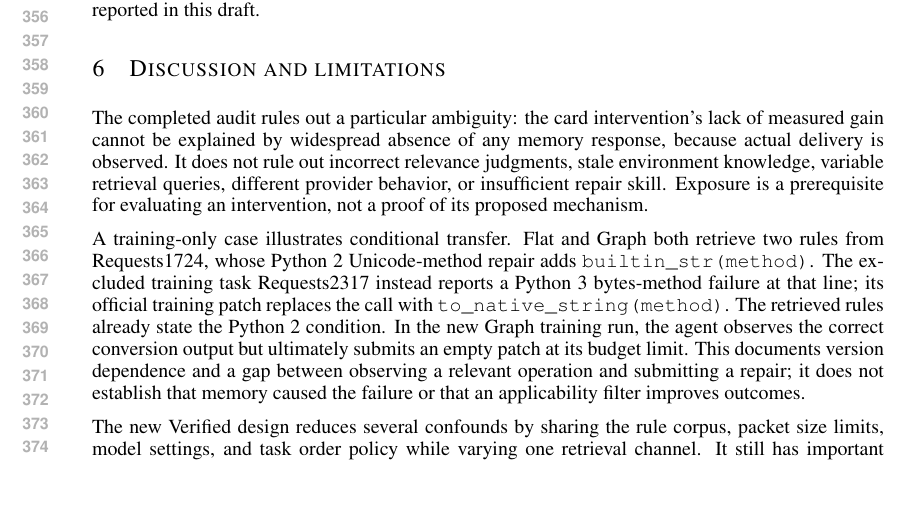
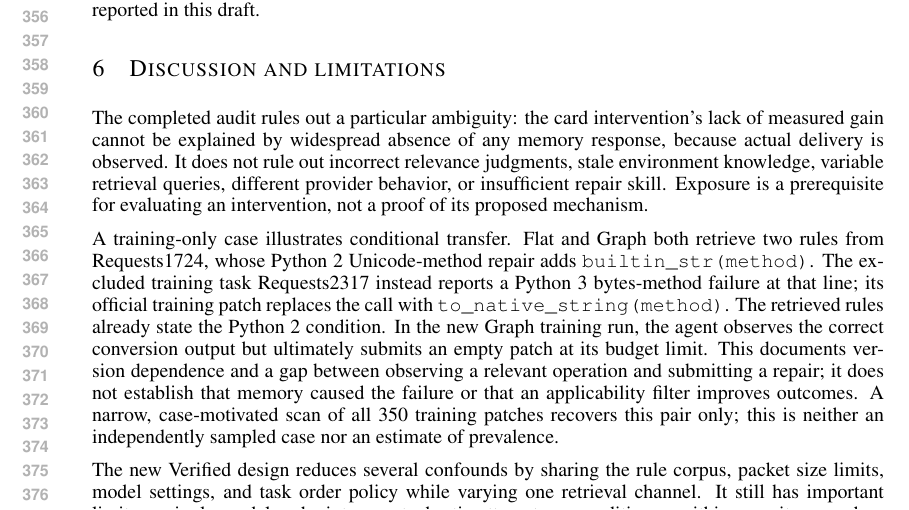
Before and after one commit to wzh4464/ContextGraph-paper, a LaTeX paper (iclr2027/main.tex): part of page 7 of 9, cut so that both start at the same text, the shorter picture padded with empty space. Compiled offline with pdfLaTeX.

Commit message:
Bound the scope of the training replacement case scan

```diff
--- a/iclr2027/main.tex
+++ b/iclr2027/main.tex
@@ -314,6 +314,7 @@ The excluded training task Requests2317 instead reports a Python 3 bytes-method
 The retrieved rules already state the Python 2 condition.
 In the new Graph training run, the agent observes the correct conversion output but ultimately submits an empty patch at its budget limit.
 This documents version dependence and a gap between observing a relevant operation and submitting a repair; it does not establish that memory caused the failure or that an applicability filter improves outcomes.
+A narrow, case-motivated scan of all 350 training patches recovers this pair only; this is neither an independently sampled case nor an estimate of prevalence.
 
 The new Verified design reduces several confounds by sharing the rule corpus, packet size limits, model settings, and task order policy while varying one retrieval channel.
 It still has important limits: a single model endpoint, one stochastic attempt per condition, a within-repository random split, official training-patch supervision, and potential historical task exposure.
```
Also changed, not shown: iclr2027/main.pdf, 1 other file.
